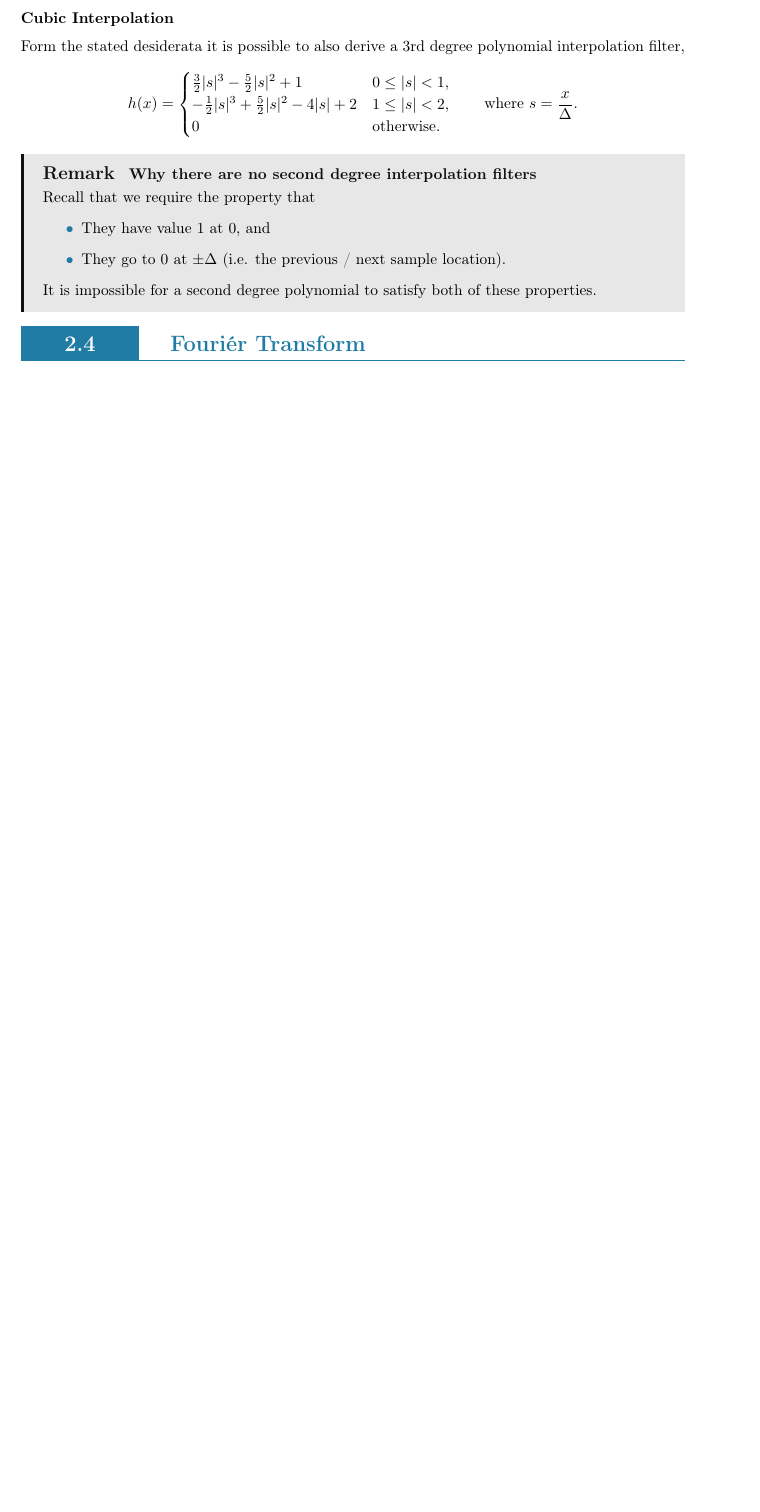
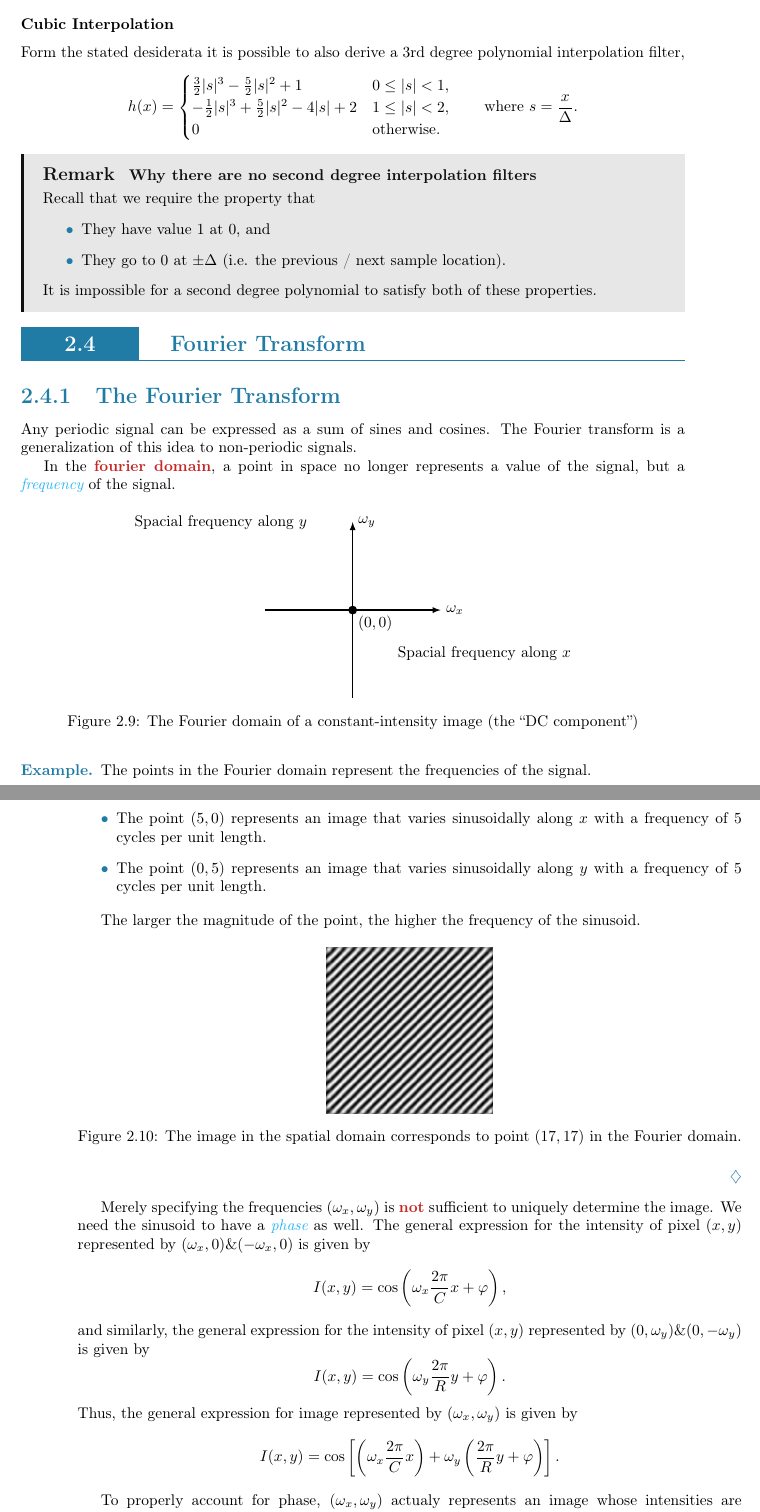
Before and after one commit to LanceLi1416/CSC320-Lecture-Notes, a LaTeX thesis (main.tex, which reads chapters/part1/chapter2.tex): part of page 35 of 53 before the commit and two parts of pages 37 and 38 of 55 after it, the two joined at a grey line, cut so that both start at the same text, the shorter picture padded with empty space. Compiled offline with pdfLaTeX; TikZ figures are drawn from their code, not taken from saved files.

Commit message:
Checkpoint

```diff
--- a/chapters/part1/chapter2.tex
+++ b/chapters/part1/chapter2.tex
@@ -641,4 +641,56 @@ Form the stated desiderata it is possible to also derive a 3rd degree polynomial
     It is impossible for a second degree polynomial to satisfy both of these properties.
 \end{remark}
 
-\section{Fouriér Transform}
+\section{Fourier Transform}
+
+\subsection{The Fourier Transform}
+
+Any periodic signal can be expressed as a sum of sines and cosines. The Fourier transform is a generalization of this idea to non-periodic signals.
+
+In the \textbf{fourier domain}, a point in space no longer represents a value of the signal, but a \textit{frequency} of the signal.
+
+\begin{figure}[ht!]
+    \centering
+    \begin{tikzpicture}
+        \draw[thick,-latex] (-2, 0) -- (2, 0) node[right] {$\omega_x$};
+        \draw[thick,-latex] (0, -2) -- (0, 2) node[right] {$\omega_y$};
+
+        \fill[black] (0, 0) circle (0.1) node[below right] {$(0, 0)$};
+
+        \node (x) at (3, -1) {Spacial frequency along $x$};
+
+        \node (y) at (-3, 2) {Spacial frequency along $y$};
+    \end{tikzpicture}
+
+    \caption{The Fourier domain of a constant-intensity image (the ``DC component'')}
+\end{figure}
+
+\begin{example}
+    The points in the Fourier domain represent the frequencies of the signal.
+
+    \begin{itemize}
+        \item The point $(5, 0)$ represents an image that varies sinusoidally along $x$ with a frequency of $5$ cycles per unit length.
+        \item The point $(0, 5)$ represents an image that varies sinusoidally along $y$ with a frequency of $5$ cycles per unit length.
+    \end{itemize}
+
+    The larger the magnitude of the point, the higher the frequency of the sinusoid.
+
+    \begin{figure}[ht!]
+        \centering
+        \includegraphics[width=0.25\linewidth]{figures/stp1fil1.png}
+
+        \caption{The image in the spatial domain corresponds to point $(17, 17)$ in the Fourier domain.}
+    \end{figure}
+\end{example}
+
+Merely specifying the frequencies $(\omega_x, \omega_y)$ is \textbf{not} sufficient to uniquely determine the image. We need the sinusoid to have a \textit{phase} as well. The general expression for the intensity of pixel $(x, y)$ represented by $(\omega_x, 0) \& (-\omega_x, 0)$ is given by \[
+    I(x, y) = \cos \left( \omega_x \frac{2\pi}{C} x + \varphi \right),
+\] and similarly, the general expression for the intensity of pixel $(x, y)$ represented by $(0, \omega_y) \& (0, -\omega_y)$ is given by \[
+    I(x, y) = \cos \left( \omega_y \frac{2\pi}{R} y + \varphi \right).
+\] Thus, the general expression for image represented by $(\omega_x, \omega_y)$ is given by \[
+    I(x, y) = \cos \left[ \left( \omega_x \frac{2\pi}{C} x \right) + \omega_y \left( \frac{2\pi}{R} y + \varphi \right) \right].
+\]
+
+To properly account for phase, $(\omega_x, \omega_y)$ actualy represents an image whose intensities are \textit{complex-valued}. The image will have a real component and an imaginary component, and the phase of the sinusoid is given by the angle of the complex number, \[
+    I(x, y) = \cos(2\pi \frac{x}{C} \omega + \varphi) + j \sin(2\pi \frac{x}{C} \omega + \varphi).
+\]
```
Also changed, not shown: figures/logo192.png (added), figures/stp1fil1.png (added), tikz/main-figure12.pdf (added).
